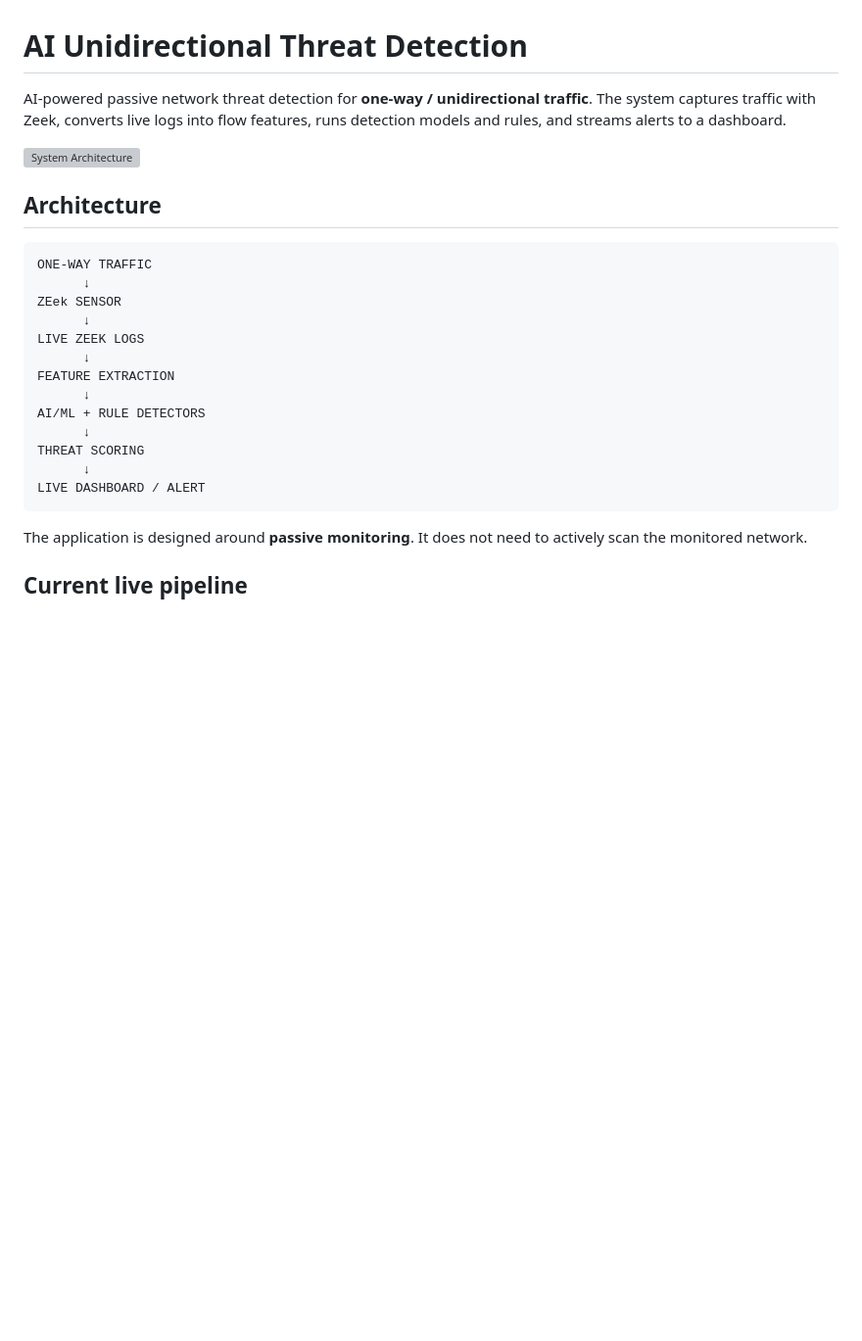
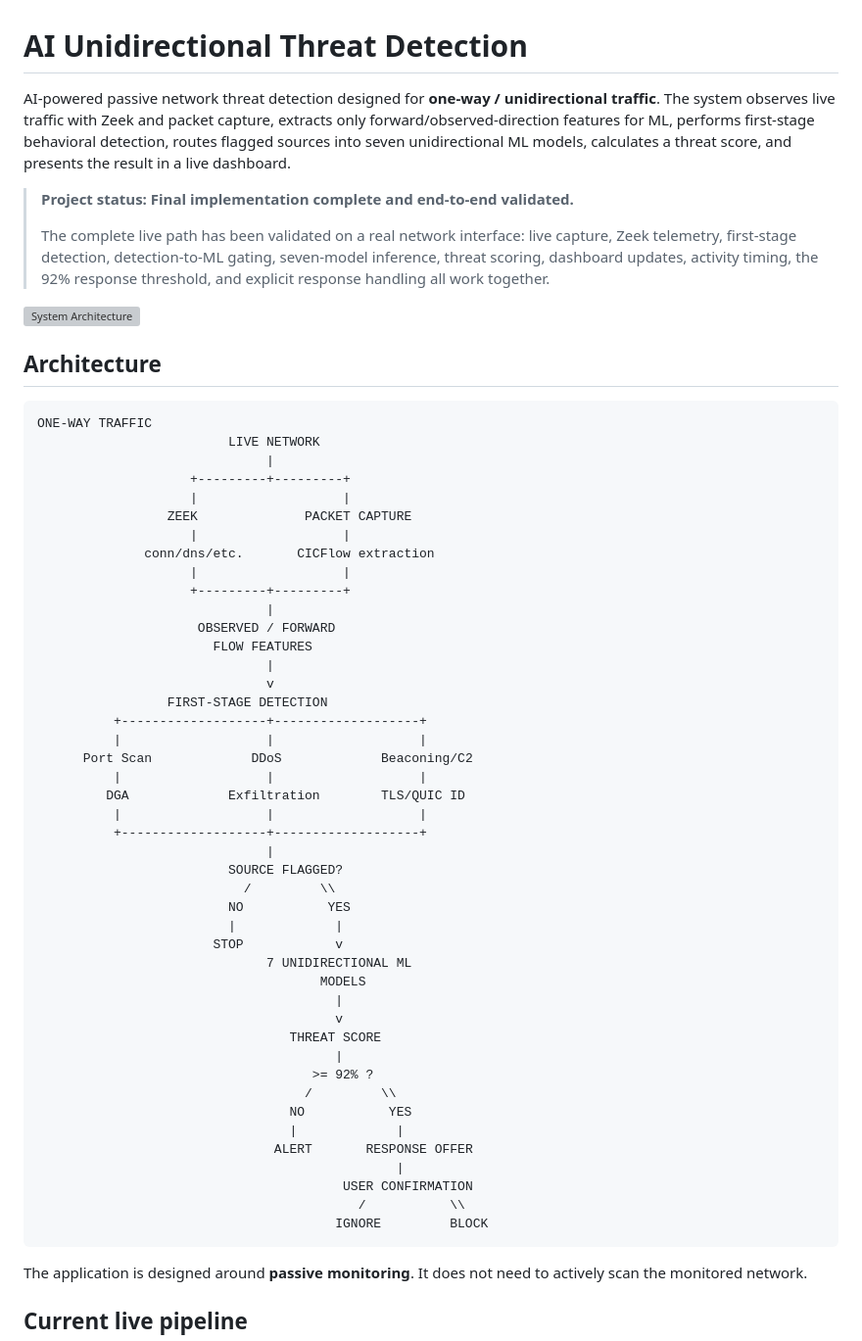
Before and after one commit to 07Smiley/ai-unidirectional-threat-detection, a Markdown page: README.md, the part around one of its changes. Shown at 98% size. Drawn GitHub-style; blank space fills up the shorter version; grey boxes are pictures that could not be loaded.

````diff
--- a/README.md
+++ b/README.md
@@ -1,6 +1,10 @@
 # AI Unidirectional Threat Detection
 
-AI-powered passive network threat detection for **one-way / unidirectional traffic**. The system captures traffic with Zeek, converts live logs into flow features, runs detection models and rules, and streams alerts to a dashboard.
+AI-powered passive network threat detection designed for **one-way / unidirectional traffic**. The system observes live traffic with Zeek and packet capture, extracts only forward/observed-direction features for ML, performs first-stage behavioral detection, routes flagged sources into seven unidirectional ML models, calculates a threat score, and presents the result in a live dashboard.
+
+> **Project status: Final implementation complete and end-to-end validated.**
+>
+> The complete live path has been validated on a real network interface: live capture, Zeek telemetry, first-stage detection, detection-to-ML gating, seven-model inference, threat scoring, dashboard updates, activity timing, the 92% response threshold, and explicit response handling all work together.
 
 ![System Architecture](docs/architecture.svg)
 
@@ -8,18 +12,49 @@ AI-powered passive network threat detection for **one-way / unidirectional traff
 
 ```text
 ONE-WAY TRAFFIC
-      ↓
-ZEek SENSOR
-      ↓
-LIVE ZEEK LOGS
-      ↓
-FEATURE EXTRACTION
-      ↓
-AI/ML + RULE DETECTORS
-      ↓
-THREAT SCORING
-      ↓
-LIVE DASHBOARD / ALERT
+                         LIVE NETWORK
+                              |
+                    +---------+---------+
+                    |                   |
+                 ZEEK              PACKET CAPTURE
+                    |                   |
+              conn/dns/etc.       CICFlow extraction
+                    |                   |
+                    +---------+---------+
+                              |
+                     OBSERVED / FORWARD
+                       FLOW FEATURES
+                              |
+                              v
+                 FIRST-STAGE DETECTION
+          +-------------------+-------------------+
+          |                   |                   |
+      Port Scan             DDoS             Beaconing/C2
+          |                   |                   |
+         DGA             Exfiltration        TLS/QUIC ID
+          |                   |                   |
+          +-------------------+-------------------+
+                              |
+                         SOURCE FLAGGED?
+                           /         \\
+                         NO           YES
+                         |             |
+                       STOP            v
+                              7 UNIDIRECTIONAL ML
+                                     MODELS
+                                       |
+                                       v
+                                 THREAT SCORE
+                                       |
+                                    >= 92% ?
+                                   /         \\
+                                 NO           YES
+                                 |             |
+                               ALERT       RESPONSE OFFER
+                                               |
+                                        USER CONFIRMATION
+                                          /           \\
+                                       IGNORE         BLOCK
 ```
 
 The application is designed around **passive monitoring**. It does not need to actively scan the monitored network.
````
Also changed, not shown: other parts of README.md (+77 -21 lines).
